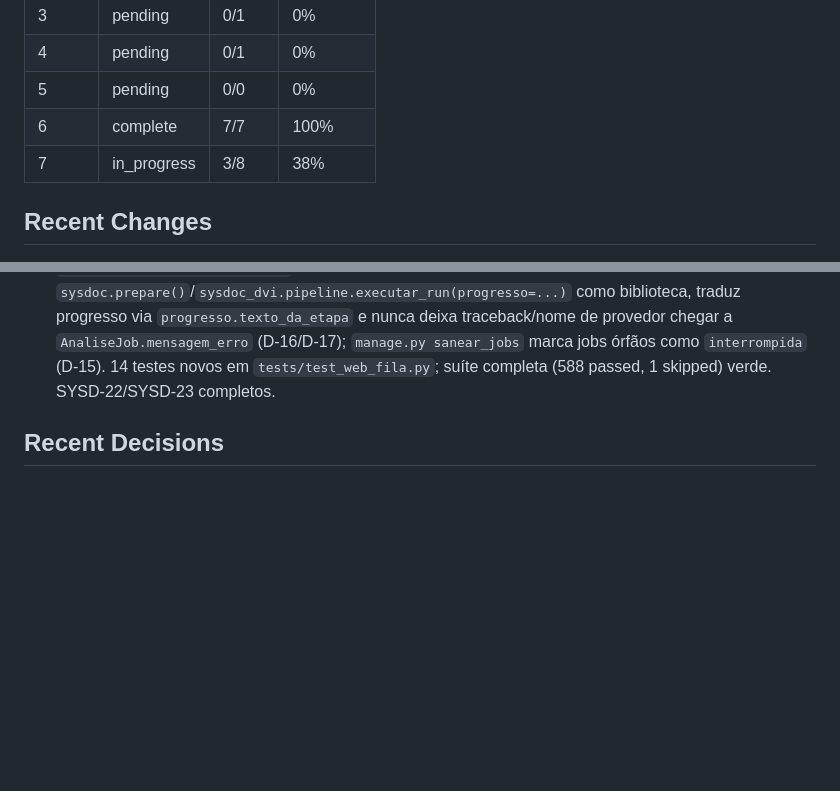
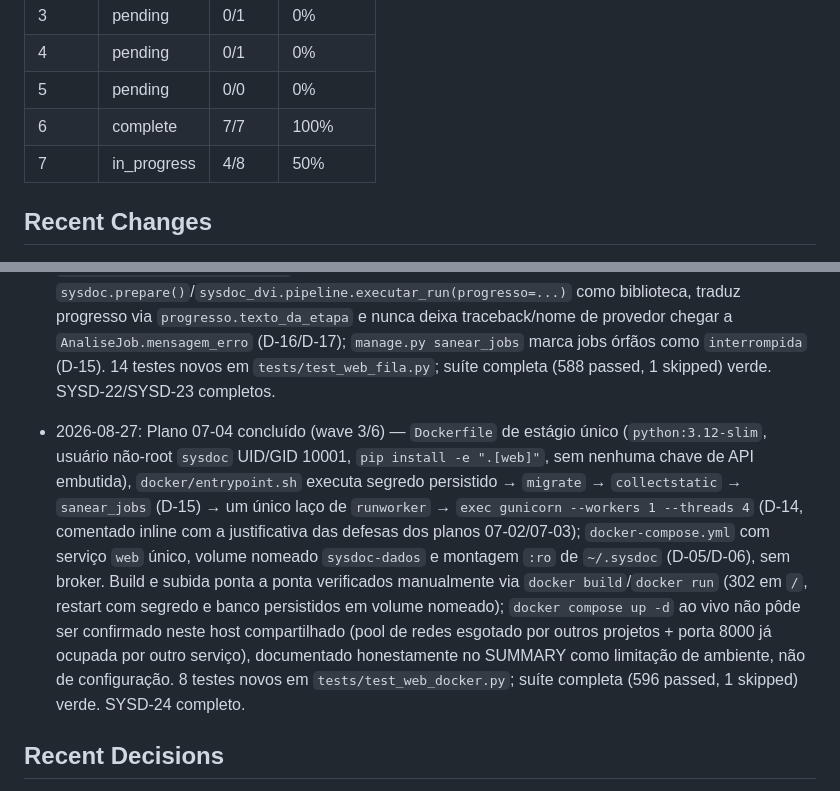
Before and after one commit to ToNiauM/sysdoc, a Markdown page: .planning/STATE.md, 2 parts joined by grey strips. GitHub-like rendering; blank space fills up the shorter version.

```diff
--- a/.planning/STATE.md
+++ b/.planning/STATE.md
@@ -36,7 +36,7 @@ See: .planning/PROJECT.md
 | 4 | pending | 0/1 | 0% |
 | 5 | pending | 0/0 | 0% |
 | 6 | complete | 7/7 | 100% |
-| 7 | in_progress | 3/8 | 38% |
+| 7 | in_progress | 4/8 | 50% |
 
 ## Recent Changes
 
@@ -60,6 +60,7 @@ See: .planning/PROJECT.md
 - 2026-08-27: Plano 07-01 concluído (wave 1/6) — `sysdoc.criar_documento()` (dataclass `ResultadoCreate`) e `sysdoc.localizar_html_analise()`/`localizar_docx_despacho()` tornam `create()`/`deploy()` chamáveis como biblioteca sem imprimir nem `subprocess`; `sysdoc_dvi/progresso.py` (`EventoProgresso`/`ETAPAS`/`SinkProgresso`, sem dependência de Django) e `_emitir()` em `pipeline.py` dão a `executar_run(..., progresso=callback)` um canal de eventos por etapa, blindado contra callback que lança exceção (RF9). Nenhuma string impressa pela CLI mudou; 11 testes novos em `tests/test_biblioteca_chamavel.py`; suíte completa (568 passed, 1 skipped) verde. SYSD-19 completo.
 - 2026-08-27: Plano 07-02 concluído (wave 1/6) — pacote Django `sysdoc_web` criado como extra opcional (`pip install -e ".[web]"`, `django>=5.0,<6.0`/`gunicorn>=22.0`), sem tocar em `dependencies` base; `sysdoc_web/settings.py` endurecido (`SECRET_KEY` obrigatória fora de `DEBUG`, `ALLOWED_HOSTS`/`CSRF_TRUSTED_ORIGINS` por env, cookies `HttpOnly`/`SameSite`, `SECURE_CONTENT_TYPE_NOSNIFF`/`X_FRAME_OPTIONS=DENY`, limites de upload já parametrizados, SQLite com `timeout=20` — primeira metade da defesa de D-14 — e nenhuma menção a chave de LLM). Login obrigatório em `/entrar/`, `/sair/` só por POST, sem nenhuma rota de auto-cadastro (`django.contrib.auth.urls` deliberadamente fora). `tests/conftest.py` traz o fixture `django_web` (bootstrap condicional via `DiscoverRunner`, Django só importado dentro do fixture); suíte completa: 574 passed/1 skipped com Django, 570 passed/2 skipped sem Django (nunca erro). SYSD-20/SYSD-21 completos.
 - 2026-08-27: Plano 07-03 concluído (wave 2/6) — `Processo`/`AnaliseJob` persistem estado no SQLite com `UniqueConstraint` condicional `uma_analise_ativa_por_vez` (D-14, trava no banco, não num `if` de view); `sysdoc_web/processos/servicos.py` é a única camada que toca disco, com `criar_pasta_do_processo` usando `sysdoc.ensure_project_structure` (layout canônico, D-18) e `caminho_do_processo` combinando validação de slug por regex com checagem de contenção pós-`resolve()` contra traversal; `fila.py` converte `IntegrityError` **e** `OperationalError` (retry 0.1/0.2/0.4s) em `FilaOcupada`, nunca 500; `manage.py runworker --uma-vez` chama `sysdoc.prepare()`/`sysdoc_dvi.pipeline.executar_run(progresso=...)` como biblioteca, traduz progresso via `progresso.texto_da_etapa` e nunca deixa traceback/nome de provedor chegar a `AnaliseJob.mensagem_erro` (D-16/D-17); `manage.py sanear_jobs` marca jobs órfãos como `interrompida` (D-15). 14 testes novos em `tests/test_web_fila.py`; suíte completa (588 passed, 1 skipped) verde. SYSD-22/SYSD-23 completos.
+- 2026-08-27: Plano 07-04 concluído (wave 3/6) — `Dockerfile` de estágio único (`python:3.12-slim`, usuário não-root `sysdoc` UID/GID 10001, `pip install -e ".[web]"`, sem nenhuma chave de API embutida), `docker/entrypoint.sh` executa segredo persistido → `migrate` → `collectstatic` → `sanear_jobs` (D-15) → um único laço de `runworker` → `exec gunicorn --workers 1 --threads 4` (D-14, comentado inline com a justificativa das defesas dos planos 07-02/07-03); `docker-compose.yml` com serviço `web` único, volume nomeado `sysdoc-dados` e montagem `:ro` de `~/.sysdoc` (D-05/D-06), sem broker. Build e subida ponta a ponta verificados manualmente via `docker build`/`docker run` (302 em `/`, restart com segredo e banco persistidos em volume nomeado); `docker compose up -d` ao vivo não pôde ser confirmado neste host compartilhado (pool de redes esgotado por outros projetos + porta 8000 já ocupada por outro serviço), documentado honestamente no SUMMARY como limitação de ambiente, não de configuração. 8 testes novos em `tests/test_web_docker.py`; suíte completa (596 passed, 1 skipped) verde. SYSD-24 completo.
 
 ## Recent Decisions
 
```
Also changed, not shown: other parts of .planning/STATE.md (+12 -8 lines), .planning/ROADMAP.md (+3 -3 lines).
